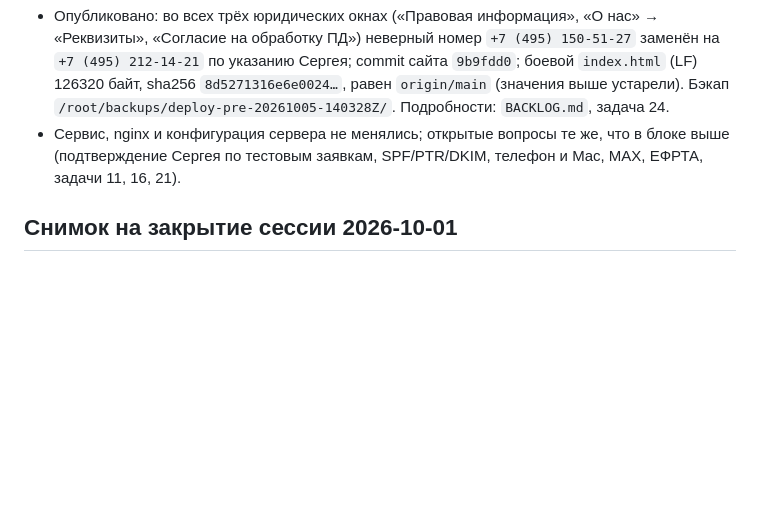
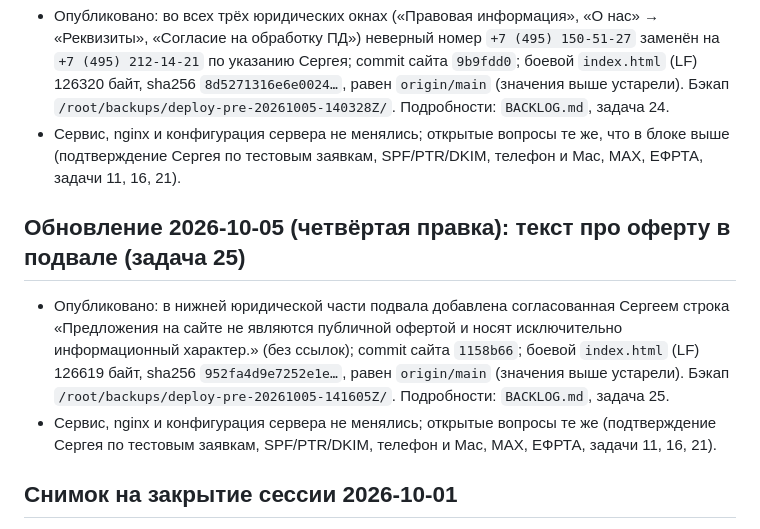
Before and after one commit to pavelvladimirovich258614-sys/pod_solncem_sayt_NEW, a Markdown page: SESSION_STATUS.md, the part around the change. Drawn GitHub-style; blank space fills up the shorter version.

```diff
--- a/SESSION_STATUS.md
+++ b/SESSION_STATUS.md
@@ -23,6 +23,11 @@
 
 - Опубликовано: во всех трёх юридических окнах («Правовая информация», «О нас» → «Реквизиты», «Согласие на обработку ПД») неверный номер `+7 (495) 150-51-27` заменён на `+7 (495) 212-14-21` по указанию Сергея; commit сайта `9b9fdd0`; боевой `index.html` (LF) 126320 байт, sha256 `8d5271316e6e0024…`, равен `origin/main` (значения выше устарели). Бэкап `/root/backups/deploy-pre-20261005-140328Z/`. Подробности: `BACKLOG.md`, задача 24.
 - Сервис, nginx и конфигурация сервера не менялись; открытые вопросы те же, что в блоке выше (подтверждение Сергея по тестовым заявкам, SPF/PTR/DKIM, телефон и Mac, MAX, ЕФРТА, задачи 11, 16, 21).
+
+## Обновление 2026-10-05 (четвёртая правка): текст про оферту в подвале (задача 25)
+
+- Опубликовано: в нижней юридической части подвала добавлена согласованная Сергеем строка «Предложения на сайте не являются публичной офертой и носят исключительно информационный характер.» (без ссылок); commit сайта `1158b66`; боевой `index.html` (LF) 126619 байт, sha256 `952fa4d9e7252e1e…`, равен `origin/main` (значения выше устарели). Бэкап `/root/backups/deploy-pre-20261005-141605Z/`. Подробности: `BACKLOG.md`, задача 25.
+- Сервис, nginx и конфигурация сервера не менялись; открытые вопросы те же (подтверждение Сергея по тестовым заявкам, SPF/PTR/DKIM, телефон и Mac, MAX, ЕФРТА, задачи 11, 16, 21).
 
 ## Снимок на закрытие сессии 2026-10-01
 
```
Also changed, not shown: BACKLOG.md (+9 -0 lines), README.md (+1 -0 lines).
